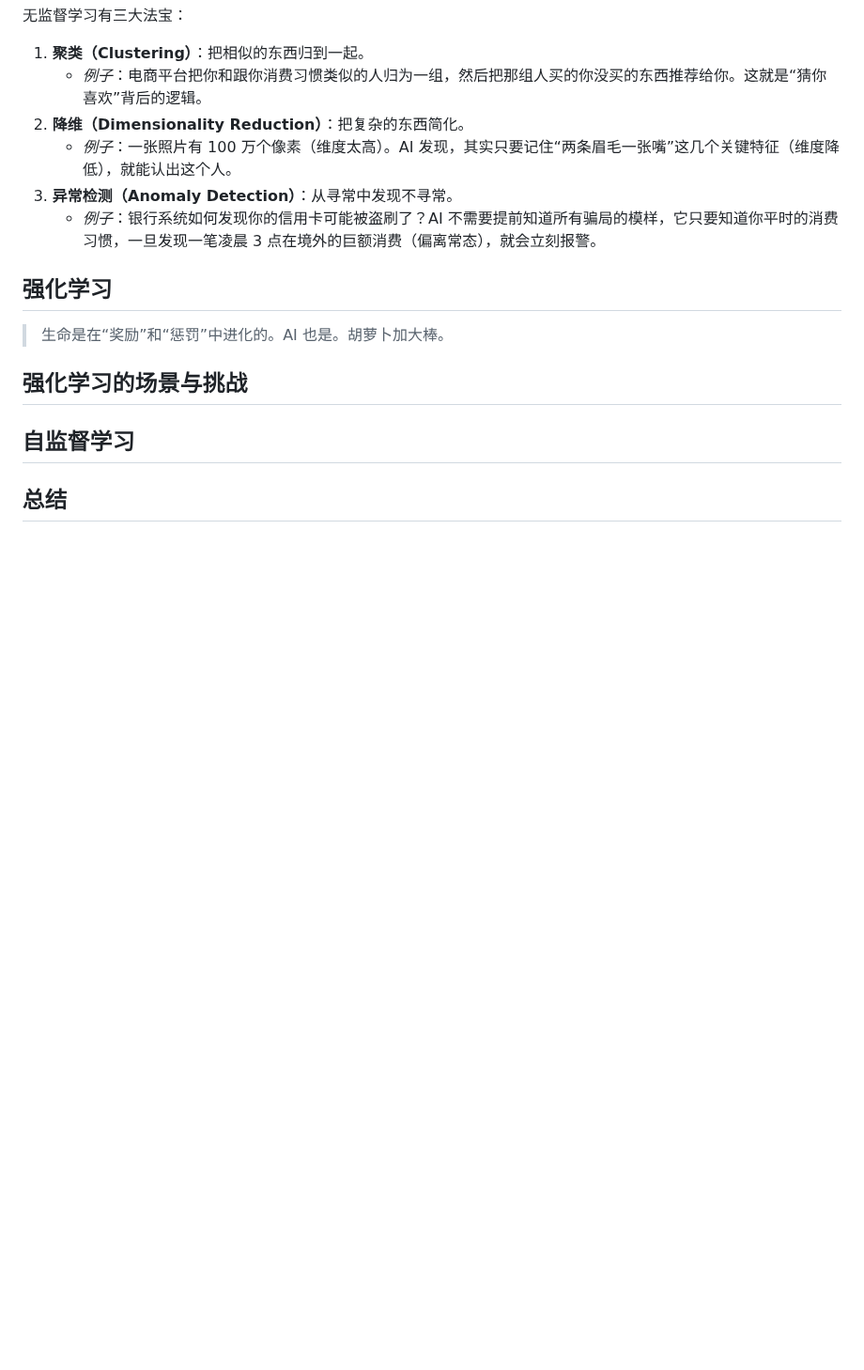
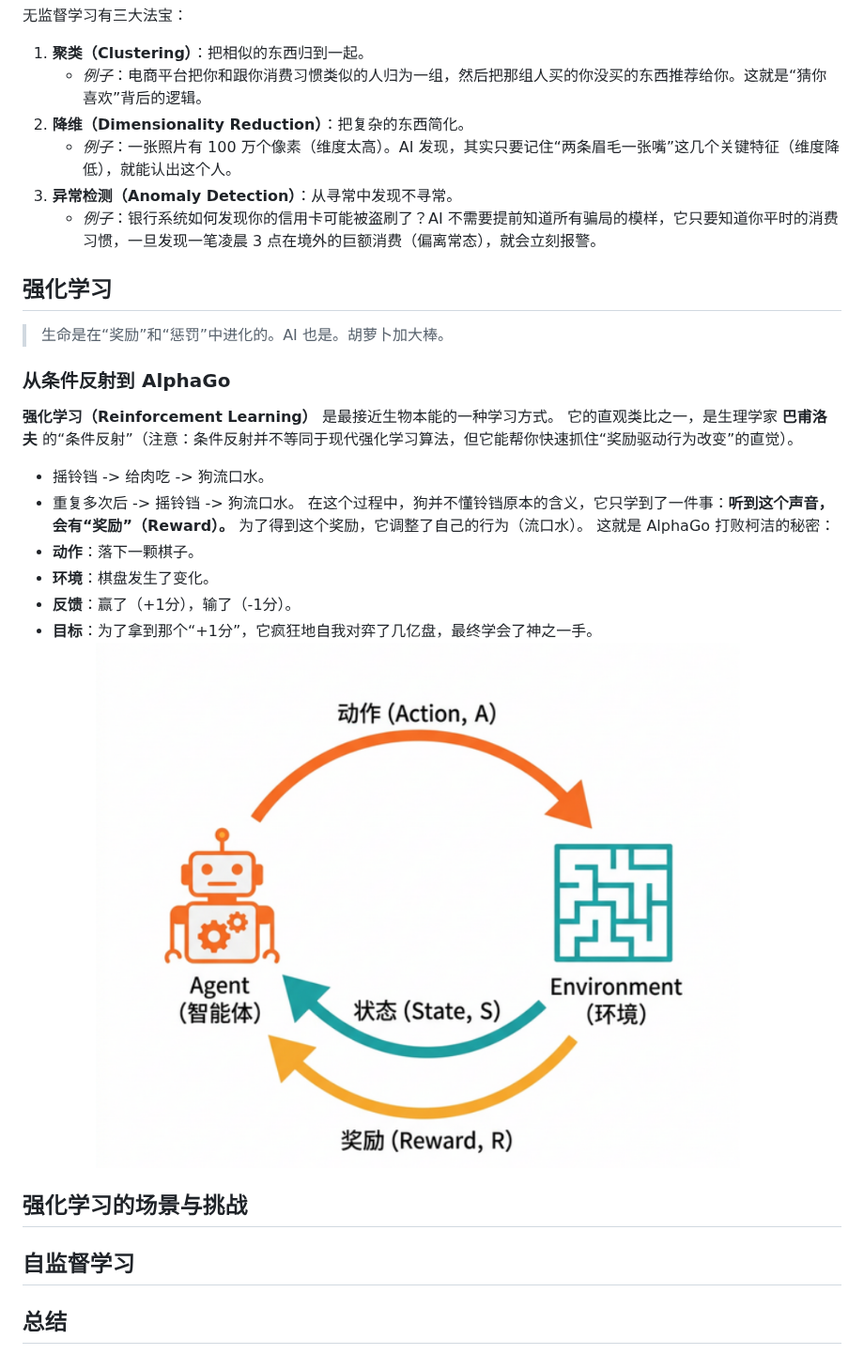
Before and after one commit to fortmin1/fortmin_valut, a Markdown page: AI/入门.md, the part around the change. Shown at 94% size. Rendered like a GitHub page; pictures changed too: AI/assets/入门/file-20260317155156459.png (added); blank space fills up the shorter version.

Commit message:
vault backup: 2026-03-17 15:52:59

```diff
--- a/AI/入门.md
+++ b/AI/入门.md
@@ -401,6 +401,19 @@ AWS 给你提供锅碗瓢盆（服务器、算力），你自己买菜（数据
     - _例子_：银行系统如何发现你的信用卡可能被盗刷了？AI 不需要提前知道所有骗局的模样，它只要知道你平时的消费习惯，一旦发现一笔凌晨 3 点在境外的巨额消费（偏离常态），就会立刻报警。
 ## 强化学习
 > 生命是在“奖励”和“惩罚”中进化的。AI 也是。胡萝卜加大棒。
+### 从条件反射到 AlphaGo
+**强化学习（Reinforcement Learning）** 是最接近生物本能的一种学习方式。
+它的直观类比之一，是生理学家 **巴甫洛夫** 的“条件反射”（注意：条件反射并不等同于现代强化学习算法，但它能帮你快速抓住“奖励驱动行为改变”的直觉）。
+- 摇铃铛 -> 给肉吃 -> 狗流口水。
+- 重复多次后 -> 摇铃铛 -> 狗流口水。
+在这个过程中，狗并不懂铃铛原本的含义，它只学到了一件事：**听到这个声音，会有“奖励”（Reward）。** 为了得到这个奖励，它调整了自己的行为（流口水）。
+这就是 AlphaGo 打败柯洁的秘密：
+- **动作**：落下一颗棋子。
+- **环境**：棋盘发生了变化。
+- **反馈**：赢了（+1分），输了（-1分）。
+- **目标**：为了拿到那个“+1分”，它疯狂地自我对弈了几亿盘，最终学会了神之一手。
+![](assets/入门/file-20260317155156459.png)
+
 ## 强化学习的场景与挑战
 ## 自监督学习
 ## 总结
```
